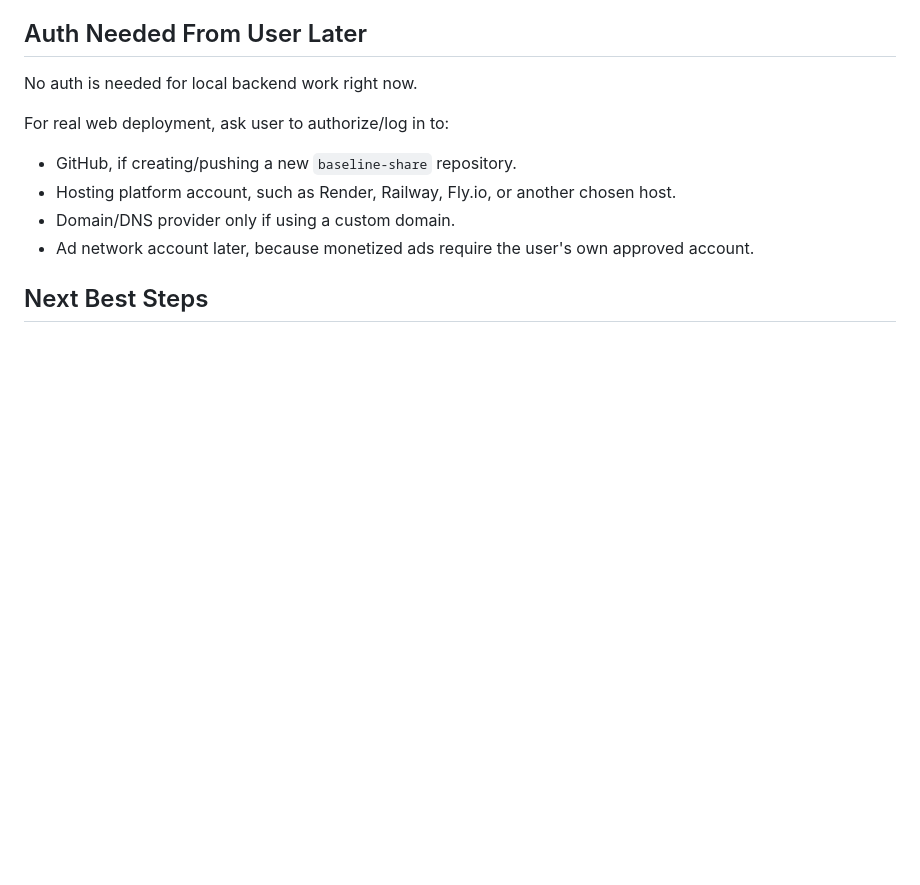
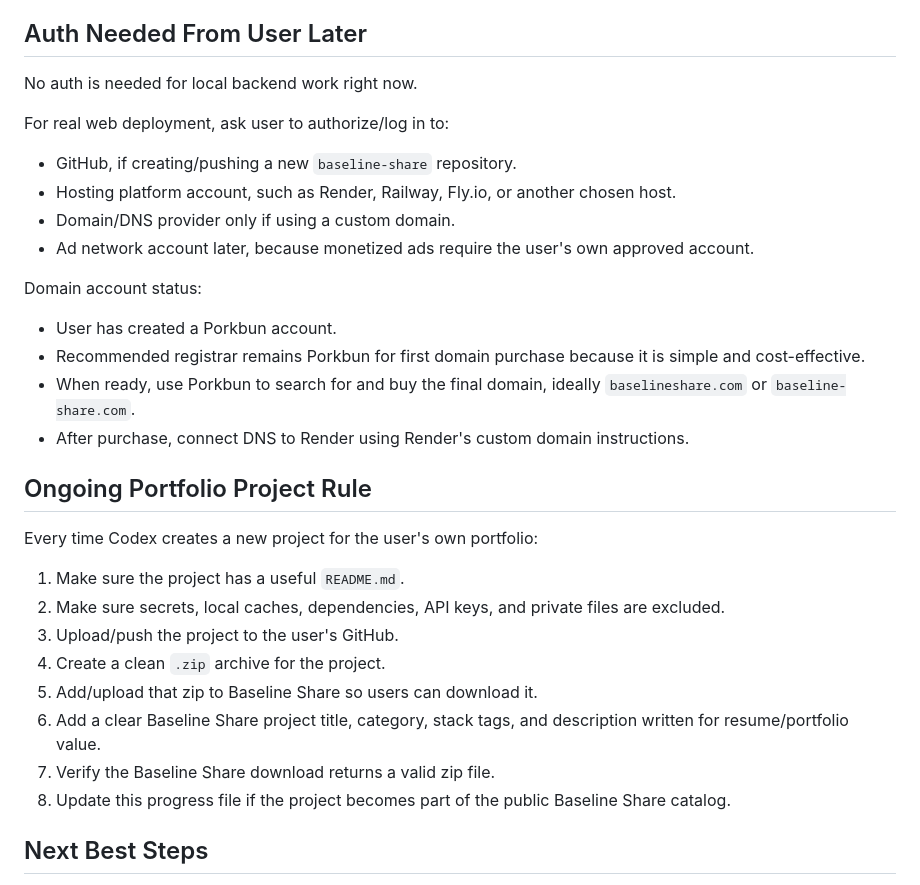
Before and after one commit to walkerprocess/baseline-share, a Markdown page: BASELINE_SHARE_PROGRESS.md, the part around the change. GitHub-like rendering; blank space fills up the shorter version.

Commit message:
Record domain account and portfolio upload workflow

```diff
--- a/BASELINE_SHARE_PROGRESS.md
+++ b/BASELINE_SHARE_PROGRESS.md
@@ -228,6 +228,26 @@ For real web deployment, ask user to authorize/log in to:
 - Domain/DNS provider only if using a custom domain.
 - Ad network account later, because monetized ads require the user's own approved account.
 
+Domain account status:
+
+- User has created a Porkbun account.
+- Recommended registrar remains Porkbun for first domain purchase because it is simple and cost-effective.
+- When ready, use Porkbun to search for and buy the final domain, ideally `baselineshare.com` or `baseline-share.com`.
+- After purchase, connect DNS to Render using Render's custom domain instructions.
+
+## Ongoing Portfolio Project Rule
+
+Every time Codex creates a new project for the user's own portfolio:
+
+1. Make sure the project has a useful `README.md`.
+2. Make sure secrets, local caches, dependencies, API keys, and private files are excluded.
+3. Upload/push the project to the user's GitHub.
+4. Create a clean `.zip` archive for the project.
+5. Add/upload that zip to Baseline Share so users can download it.
+6. Add a clear Baseline Share project title, category, stack tags, and description written for resume/portfolio value.
+7. Verify the Baseline Share download returns a valid zip file.
+8. Update this progress file if the project becomes part of the public Baseline Share catalog.
+
 ## Next Best Steps
 
 1. Add real project archive upload support.
```
